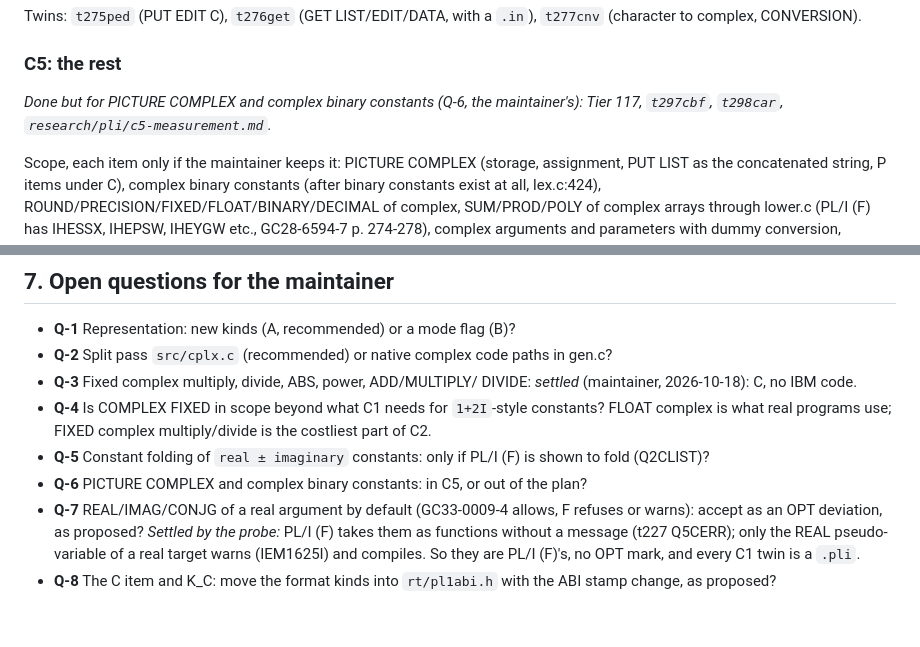
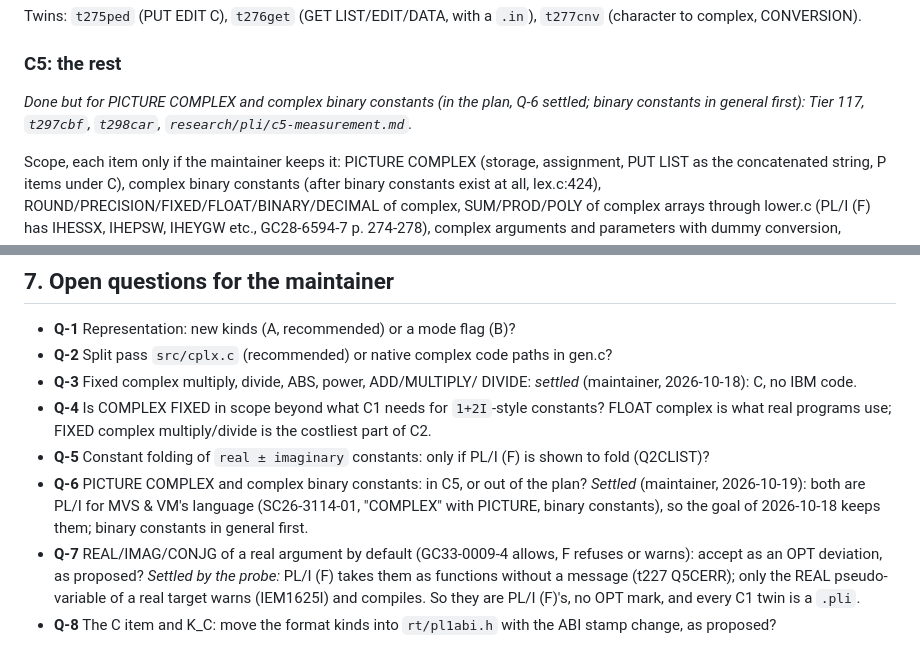
Before and after one commit to mvslovers/pl1c370, a Markdown page: internals/design/complex.md, 2 parts joined by grey strips. GitHub-like rendering; blank space fills up the shorter version.

Commit message:
Q-6 settled: PICTURE COMPLEX and complex binary constants stay in the plan (#24)
Both are PL/I for MVS & VM's language, so the goal of 2026-10-18 keeps
them; binary constants in general come first.

```diff
--- a/internals/design/complex.md
+++ b/internals/design/complex.md
@@ -599,8 +599,8 @@ Twins: `t275ped` (PUT EDIT C), `t276get` (GET LIST/EDIT/DATA, with a
 
 ### C5: the rest
 
-*Done but for PICTURE COMPLEX and complex binary constants (Q-6, the
-maintainer's): Tier 117, `t297cbf`, `t298car`,
+*Done but for PICTURE COMPLEX and complex binary constants (in the
+plan, Q-6 settled; binary constants in general first): Tier 117, `t297cbf`, `t298car`,
 `research/pli/c5-measurement.md`.*
 
 Scope, each item only if the maintainer keeps it: PICTURE COMPLEX
@@ -694,7 +694,10 @@ character conversion in C (estimate). The frame grows by the
 - **Q-5** Constant folding of `real ± imaginary` constants: only if
   PL/I (F) is shown to fold (Q2CLIST)?
 - **Q-6** PICTURE COMPLEX and complex binary constants: in C5, or out
-  of the plan?
+  of the plan? *Settled* (maintainer, 2026-10-19): both are PL/I for
+  MVS & VM's language (SC26-3114-01, "COMPLEX" with PICTURE, binary
+  constants), so the goal of 2026-10-18 keeps them; binary constants
+  in general first.
 - **Q-7** REAL/IMAG/CONJG of a real argument by default (GC33-0009-4
   allows, F refuses or warns): accept as an OPT deviation, as proposed?
   *Settled by the probe:* PL/I (F) takes them as functions without a
```
Also changed, not shown: TODO.md (+4 -3 lines).
